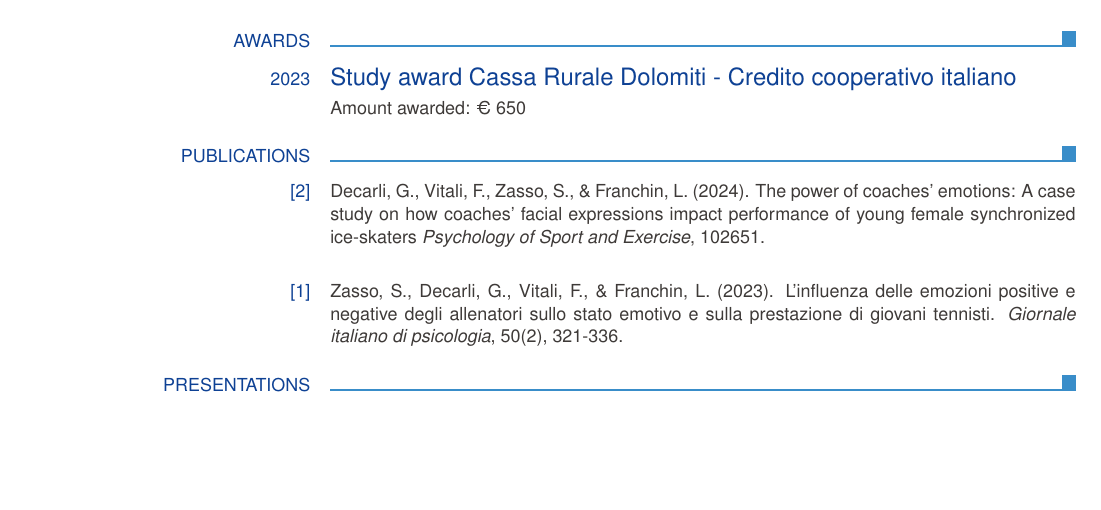
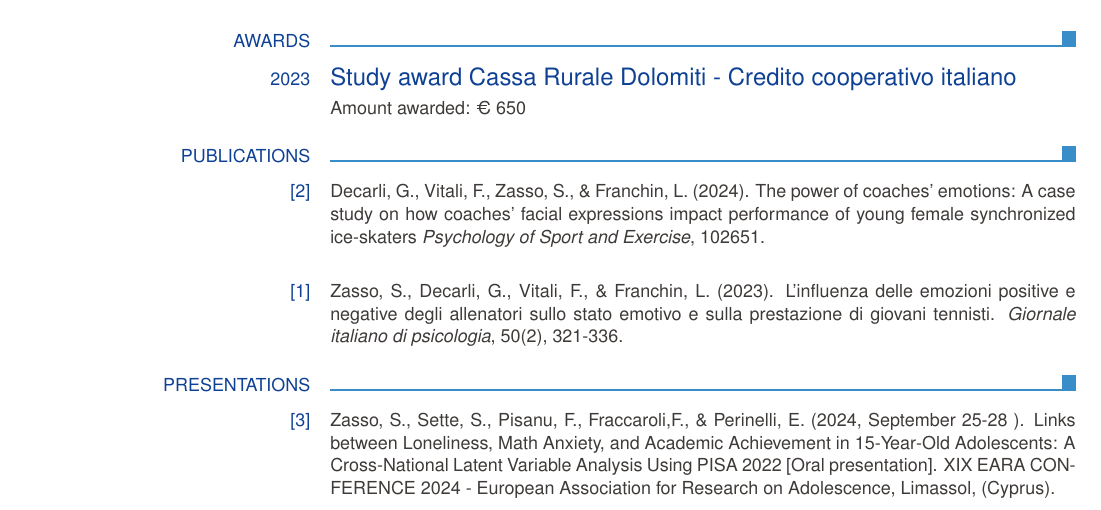
Before and after one commit to SimoneZasso/Curriculum, a LaTeX CV (CV_Simone_Zasso.tex): part of page 3 of 4, cut so that both start at the same text, the shorter picture padded with empty space. Compiled offline with pdfLaTeX.

Commit message:
add oral presentation EARA 2024

```diff
--- a/CV_Simone_Zasso.tex
+++ b/CV_Simone_Zasso.tex
@@ -154,6 +154,10 @@ Castrozza
 
 \ecvsection{Presentations}
 
+ \ecvblueitem{[3]}{Zasso, S., Sette, S., Pisanu, F., Fraccaroli,F., \& Perinelli, E. (2024, September 25-28 ). Links between Loneliness, Math Anxiety, and Academic Achievement in 15-Year-Old Adolescents: A Cross-National Latent Variable Analysis Using PISA 2022 [Oral presentation]. XIX EARA CONFERENCE 2024 - European Association for Research on Adolescence, Limassol, (Cyprus).}
+
+
+
  \ecvblueitem{[2]}{Zasso, S., Sette, S., Pisanu, F., Fraccaroli,F., \& Perinelli, E. (2024, JUNE 3-6). The Mediational Role of Math Anxiety in the Link Between Loneliness and Math Achievement: An Analysis using PISA 2022 [Oral presentation]. Third International Conference of the journal "Scuola Democratica"
  education and/for social justice, Cagliari (Italy)
  	.}
```
Also changed, not shown: CV_Simone_Zasso.pdf.
